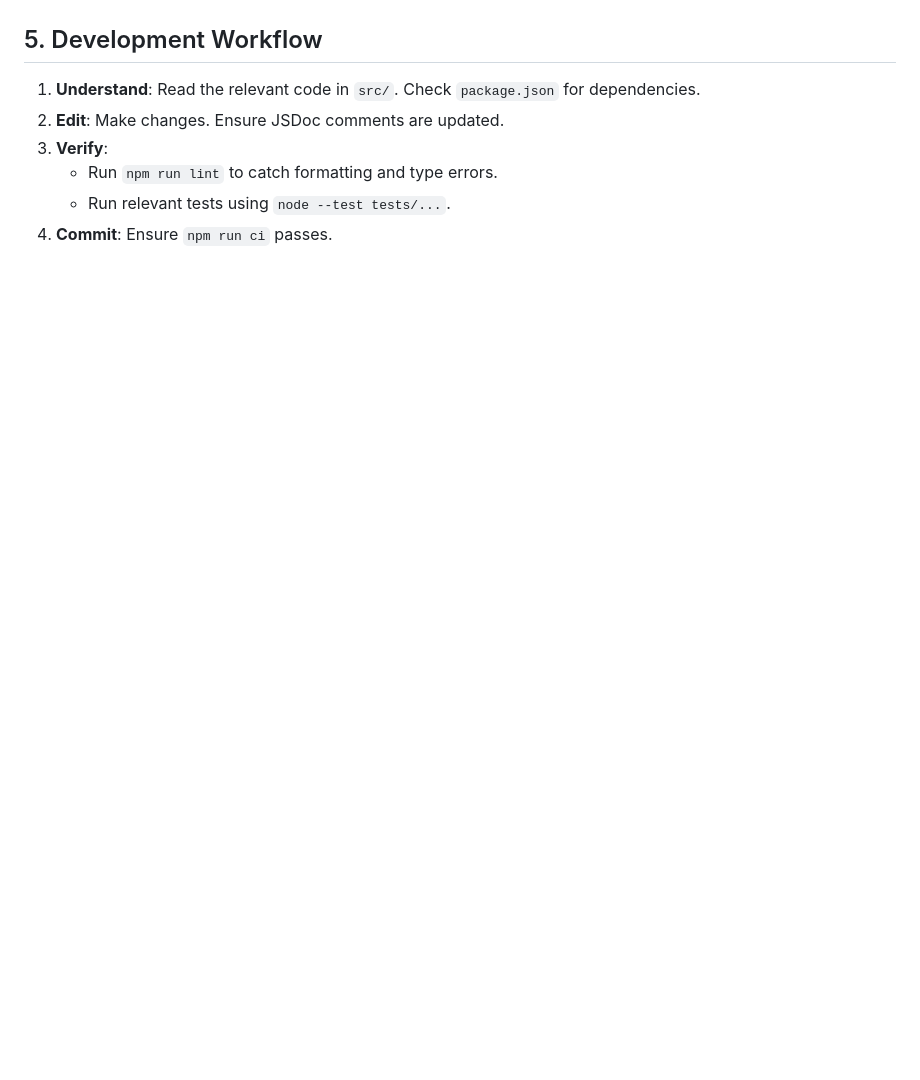
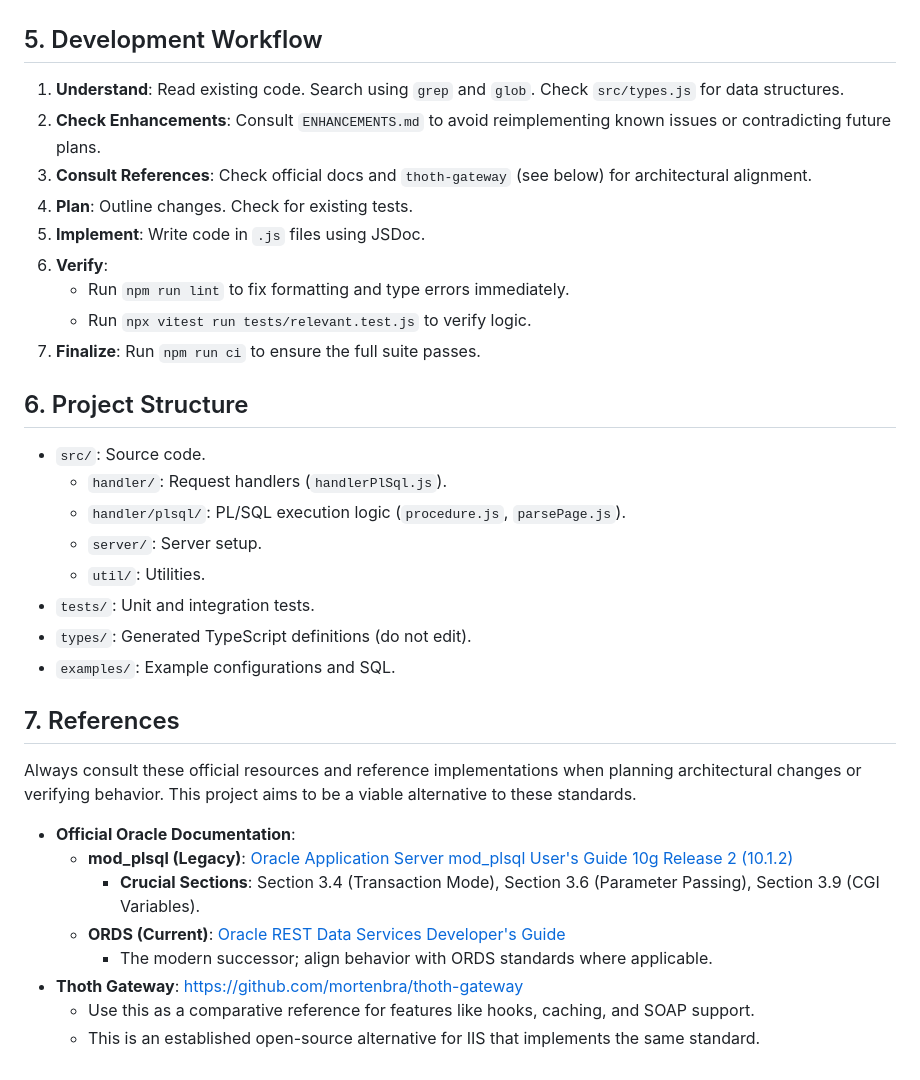
Before and after one commit to doberkofler/web_plsql, a Markdown page: AGENTS.md, the part around one of its changes. Drawn GitHub-style; blank space fills up the shorter version.

```diff
--- a/AGENTS.md
+++ b/AGENTS.md
@@ -102,9 +132,36 @@ This project is a Node.js application using ES Modules and JSDoc for type checki
 
 ## 5. Development Workflow
 
-1.  **Understand**: Read the relevant code in `src/`. Check `package.json` for dependencies.
-2.  **Edit**: Make changes. Ensure JSDoc comments are updated.
-3.  **Verify**:
-    *   Run `npm run lint` to catch formatting and type errors.
-    *   Run relevant tests using `node --test tests/...`.
-4.  **Commit**: Ensure `npm run ci` passes.
+1.  **Understand**: Read existing code. Search using `grep` and `glob`. Check `src/types.js` for data structures.
+2.  **Check Enhancements**: Consult `ENHANCEMENTS.md` to avoid reimplementing known issues or contradicting future plans.
+3.  **Consult References**: Check official docs and `thoth-gateway` (see below) for architectural alignment.
+4.  **Plan**: Outline changes. Check for existing tests.
+5.  **Implement**: Write code in `.js` files using JSDoc.
+6.  **Verify**:
+    *   Run `npm run lint` to fix formatting and type errors immediately.
+    *   Run `npx vitest run tests/relevant.test.js` to verify logic.
+7.  **Finalize**: Run `npm run ci` to ensure the full suite passes.
+
+## 6. Project Structure
+
+*   `src/`: Source code.
+    *   `handler/`: Request handlers (`handlerPlSql.js`).
+    *   `handler/plsql/`: PL/SQL execution logic (`procedure.js`, `parsePage.js`).
+    *   `server/`: Server setup.
+    *   `util/`: Utilities.
+*   `tests/`: Unit and integration tests.
+*   `types/`: Generated TypeScript definitions (do not edit).
+*   `examples/`: Example configurations and SQL.
+
+## 7. References
+
+Always consult these official resources and reference implementations when planning architectural changes or verifying behavior. This project aims to be a viable alternative to these standards.
+
+*   **Official Oracle Documentation**:
+    *   **mod_plsql (Legacy)**: [Oracle Application Server mod_plsql User's Guide 10g Release 2 (10.1.2)](https://docs.oracle.com/cd/B14099_12/web.1012/b14010/concept.htm)
+        *   **Crucial Sections**: Section 3.4 (Transaction Mode), Section 3.6 (Parameter Passing), Section 3.9 (CGI Variables).
+    *   **ORDS (Current)**: [Oracle REST Data Services Developer's Guide](https://docs.oracle.com/en/database/oracle/oracle-rest-data-services/25.4/orddg/index.html)
+        *   The modern successor; align behavior with ORDS standards where applicable.
+*   **Thoth Gateway**: [https://github.com/mortenbra/thoth-gateway](https://github.com/mortenbra/thoth-gateway)
+    *   Use this as a comparative reference for features like hooks, caching, and SOAP support.
+    *   This is an established open-source alternative for IIS that implements the same standard.
```
Also changed, not shown: other parts of AGENTS.md (+81 -51 lines), ENHANCEMENTS.md (+11 -0 lines).
